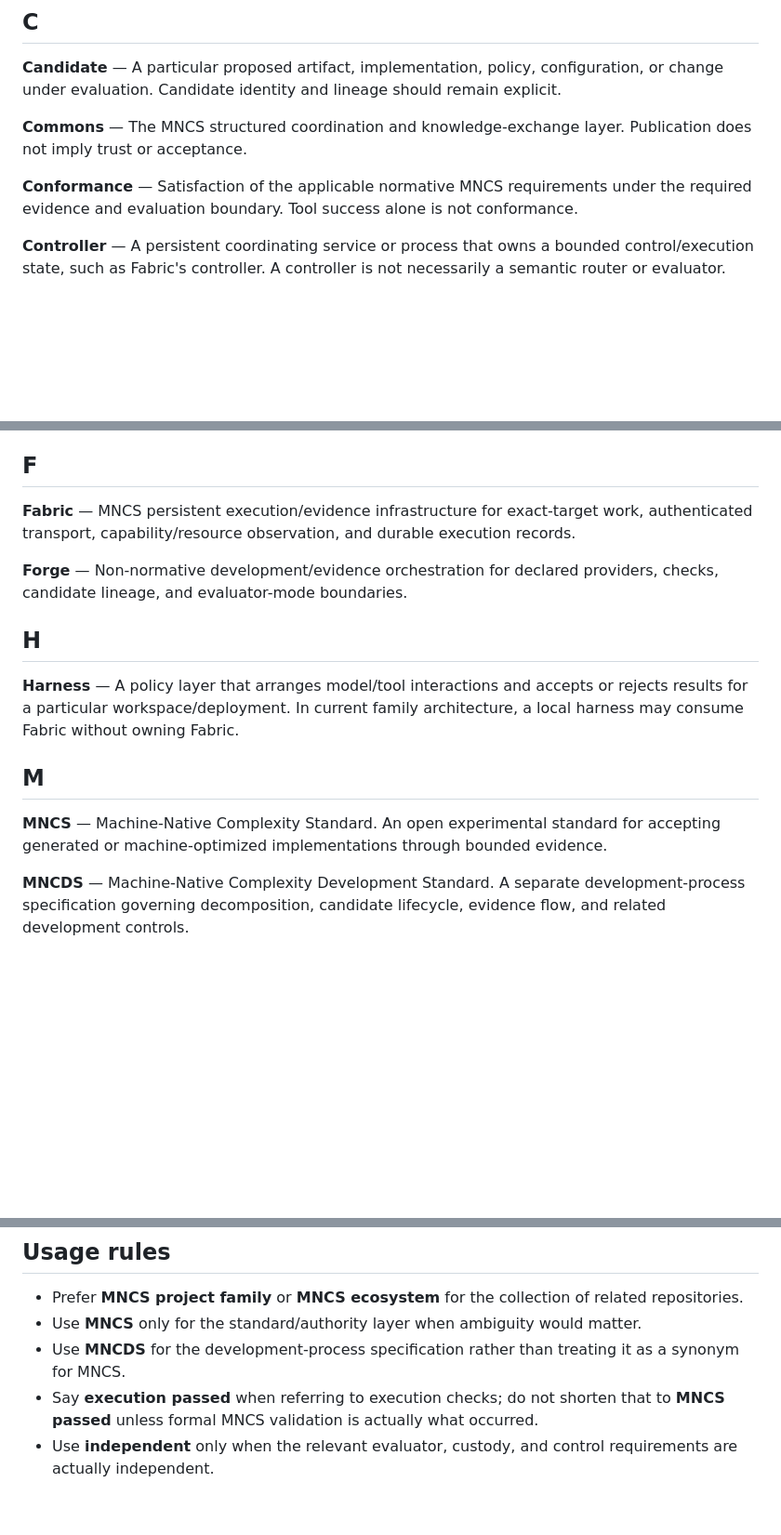
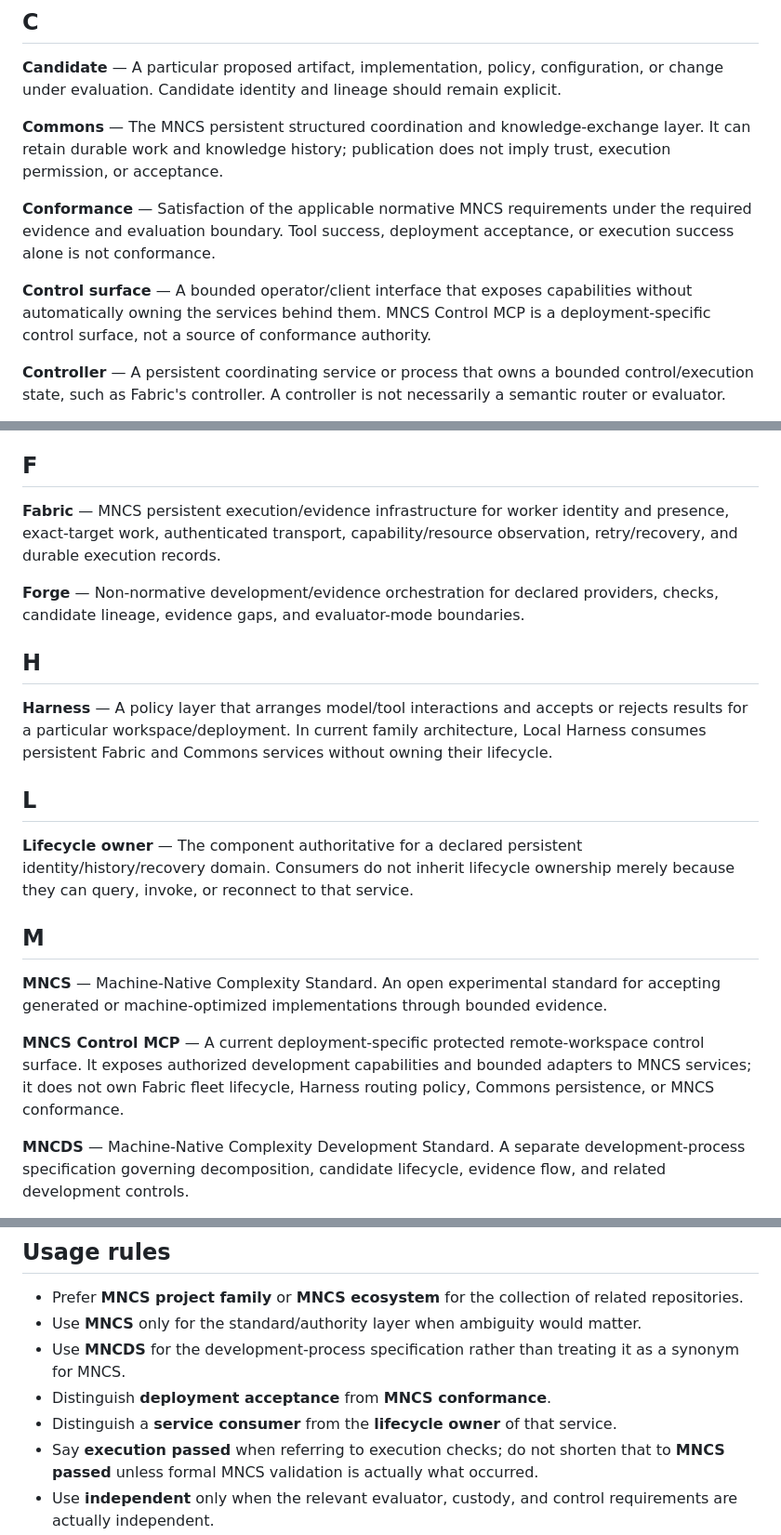
Before and after one commit to epi13/mncs-atlas, a Markdown page: docs/TERMINOLOGY.md, 3 parts joined by grey strips. Shown at 93% size. GitHub-like rendering; blank space fills up the shorter version.

Commit message:
Align terminology with operator lifecycle model

```diff
--- a/docs/TERMINOLOGY.md
+++ b/docs/TERMINOLOGY.md
@@ -14,9 +16,11 @@ This index standardizes family-level usage. Project-specific specifications rema
 
 **Candidate** — A particular proposed artifact, implementation, policy, configuration, or change under evaluation. Candidate identity and lineage should remain explicit.
 
-**Commons** — The MNCS structured coordination and knowledge-exchange layer. Publication does not imply trust or acceptance.
+**Commons** — The MNCS persistent structured coordination and knowledge-exchange layer. It can retain durable work and knowledge history; publication does not imply trust, execution permission, or acceptance.
 
-**Conformance** — Satisfaction of the applicable normative MNCS requirements under the required evidence and evaluation boundary. Tool success alone is not conformance.
+**Conformance** — Satisfaction of the applicable normative MNCS requirements under the required evidence and evaluation boundary. Tool success, deployment acceptance, or execution success alone is not conformance.
+
+**Control surface** — A bounded operator/client interface that exposes capabilities without automatically owning the services behind them. MNCS Control MCP is a deployment-specific control surface, not a source of conformance authority.
 
 **Controller** — A persistent coordinating service or process that owns a bounded control/execution state, such as Fabric's controller. A controller is not necessarily a semantic router or evaluator.
 
@@ -30,17 +34,23 @@ This index standardizes family-level usage. Project-specific specifications rema
 
 ## F
 
-**Fabric** — MNCS persistent execution/evidence infrastructure for exact-target work, authenticated transport, capability/resource observation, and durable execution records.
+**Fabric** — MNCS persistent execution/evidence infrastructure for worker identity and presence, exact-target work, authenticated transport, capability/resource observation, retry/recovery, and durable execution records.
 
-**Forge** — Non-normative development/evidence orchestration for declared providers, checks, candidate lineage, and evaluator-mode boundaries.
+**Forge** — Non-normative development/evidence orchestration for declared providers, checks, candidate lineage, evidence gaps, and evaluator-mode boundaries.
 
 ## H
 
-**Harness** — A policy layer that arranges model/tool interactions and accepts or rejects results for a particular workspace/deployment. In current family architecture, a local harness may consume Fabric without owning Fabric.
+**Harness** — A policy layer that arranges model/tool interactions and accepts or rejects results for a particular workspace/deployment. In current family architecture, Local Harness consumes persistent Fabric and Commons services without owning their lifecycle.
+
+## L
+
+**Lifecycle owner** — The component authoritative for a declared persistent identity/history/recovery domain. Consumers do not inherit lifecycle ownership merely because they can query, invoke, or reconnect to that service.
 
 ## M
 
 **MNCS** — Machine-Native Complexity Standard. An open experimental standard for accepting generated or machine-optimized implementations through bounded evidence.
+
+**MNCS Control MCP** — A current deployment-specific protected remote-workspace control surface. It exposes authorized development capabilities and bounded adapters to MNCS services; it does not own Fabric fleet lifecycle, Harness routing policy, Commons persistence, or MNCS conformance.
 
 **MNCDS** — Machine-Native Complexity Development Standard. A separate development-process specification governing decomposition, candidate lifecycle, evidence flow, and related development controls.
 
@@ -75,6 +91,8 @@ This index standardizes family-level usage. Project-specific specifications rema
 - Prefer **MNCS project family** or **MNCS ecosystem** for the collection of related repositories.
 - Use **MNCS** only for the standard/authority layer when ambiguity would matter.
 - Use **MNCDS** for the development-process specification rather than treating it as a synonym for MNCS.
+- Distinguish **deployment acceptance** from **MNCS conformance**.
+- Distinguish a **service consumer** from the **lifecycle owner** of that service.
 - Say **execution passed** when referring to execution checks; do not shorten that to **MNCS passed** unless formal MNCS validation is actually what occurred.
 - Use **independent** only when the relevant evaluator, custody, and control requirements are actually independent.
 - Treat **UNKNOWN** as an intentional result, not an error string to be optimized away.
```
Also changed, not shown: other parts of docs/TERMINOLOGY.md (+8 -0 lines).
